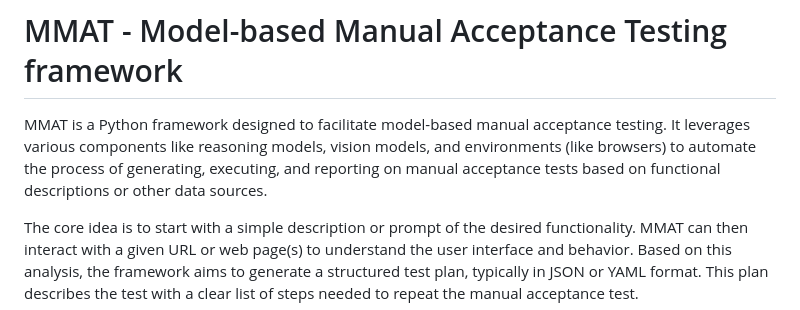
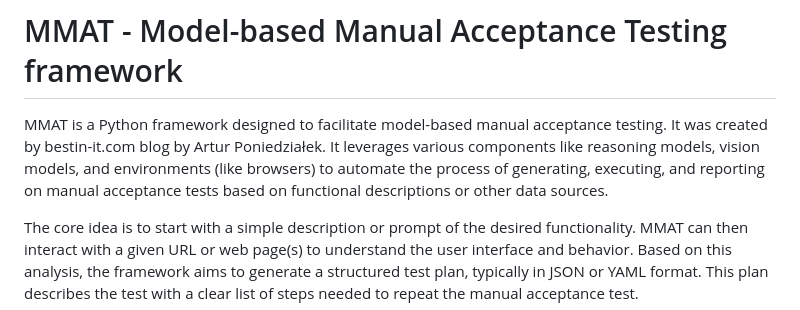
Before and after one commit to bestin-it/mmat, a Markdown page: README.md, the part around the change. Rendered like a GitHub page.

Commit message:
Add creation origin to README.md

```diff
--- a/README.md
+++ b/README.md
@@ -1,6 +1,6 @@
 # MMAT - Model-based Manual Acceptance Testing framework
 
-MMAT is a Python framework designed to facilitate model-based manual acceptance testing. It leverages various components like reasoning models, vision models, and environments (like browsers) to automate the process of generating, executing, and reporting on manual acceptance tests based on functional descriptions or other data sources.
+MMAT is a Python framework designed to facilitate model-based manual acceptance testing. It was created by bestin-it.com blog by Artur Poniedziałek. It leverages various components like reasoning models, vision models, and environments (like browsers) to automate the process of generating, executing, and reporting on manual acceptance tests based on functional descriptions or other data sources.
 
 The core idea is to start with a simple description or prompt of the desired functionality. MMAT can then interact with a given URL or web page(s) to understand the user interface and behavior. Based on this analysis, the framework aims to generate a structured test plan, typically in JSON or YAML format. This plan describes the test with a clear list of steps needed to repeat the manual acceptance test.
 
```
